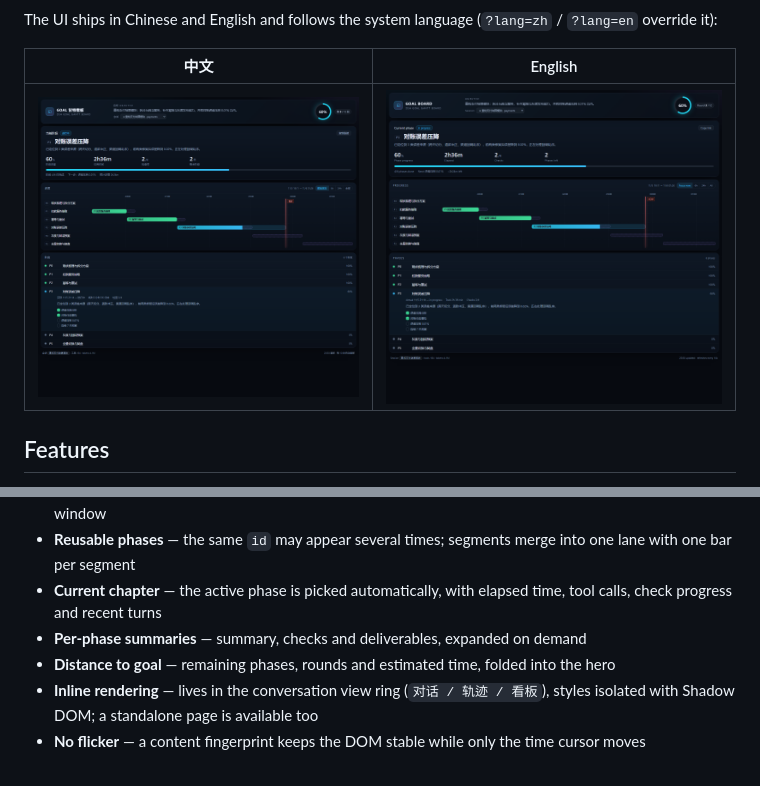
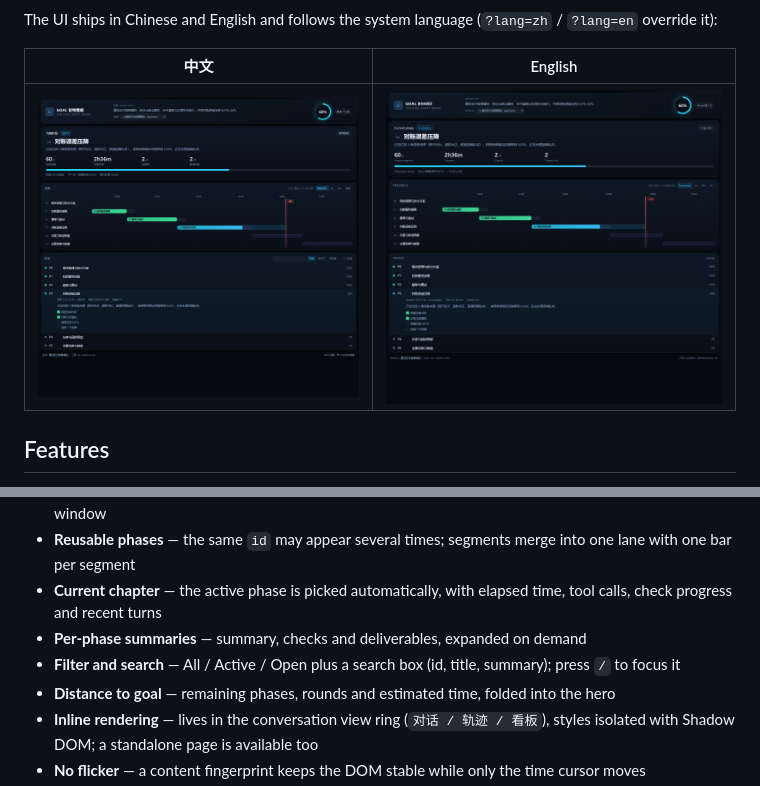
Before and after one commit to 123David-yang/dsh-goal-board, a Markdown page: README.en.md, 2 parts joined by grey strips. Rendered like a GitHub page; pictures changed too: docs/panel-preview.png.

```diff
--- a/README.en.md
+++ b/README.en.md
@@ -28,6 +28,7 @@ The UI ships in Chinese and English and follows the system language (`?lang=zh`
 - **Reusable phases** — the same `id` may appear several times; segments merge into one lane with one bar per segment
 - **Current chapter** — the active phase is picked automatically, with elapsed time, tool calls, check progress and recent turns
 - **Per-phase summaries** — summary, checks and deliverables, expanded on demand
+- **Filter and search** — All / Active / Open plus a search box (id, title, summary); press `/` to focus it
 - **Distance to goal** — remaining phases, rounds and estimated time, folded into the hero
 - **Inline rendering** — lives in the conversation view ring (`对话 / 轨迹 / 看板`), styles isolated with Shadow DOM; a standalone page is available too
 - **No flicker** — a content fingerprint keeps the DOM stable while only the time cursor moves
```
Also changed, not shown: README.md (+1 -0 lines), 6 other files.
